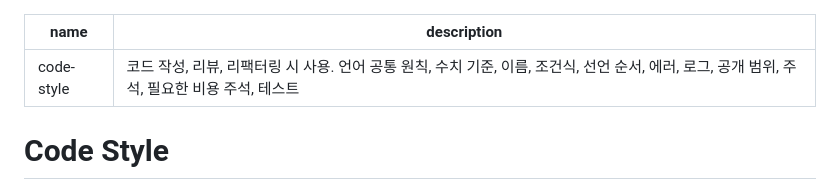
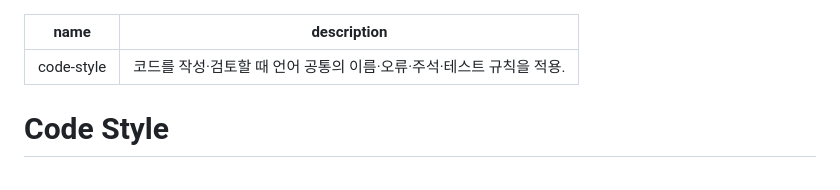
Before and after one commit to woonyong-choi/skills, a Markdown page: code-style/SKILL.md, the part around the change. Drawn GitHub-style.

Commit message:
docs(code-style): 호출 조건 설명 갱신

```diff
--- a/code-style/SKILL.md
+++ b/code-style/SKILL.md
@@ -1,6 +1,6 @@
 ---
 name: code-style
-description: "코드 작성, 리뷰, 리팩터링 시 사용. 언어 공통 원칙, 수치 기준, 이름, 조건식, 선언 순서, 에러, 로그, 공개 범위, 주석, 필요한 비용 주석, 테스트"
+description: "코드를 작성·검토할 때 언어 공통의 이름·오류·주석·테스트 규칙을 적용."
 ---
 
 # Code Style
```
